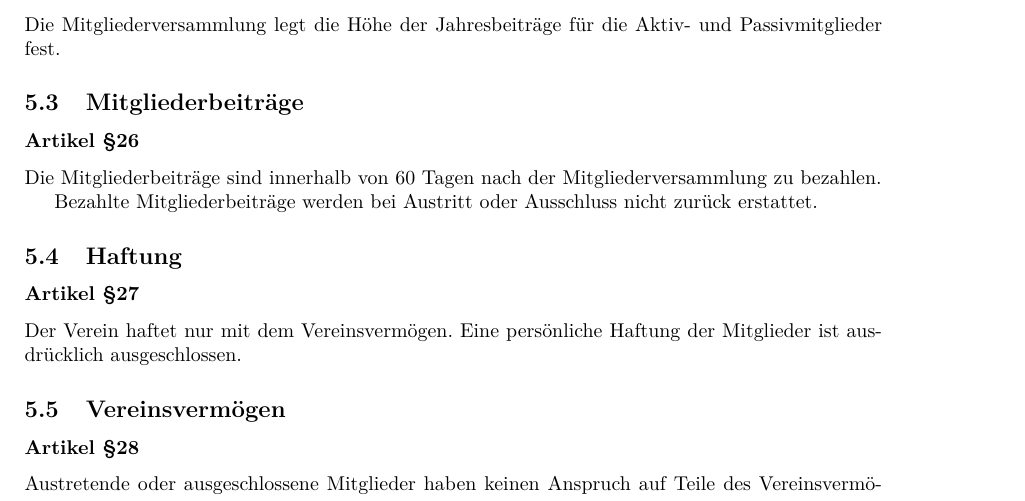
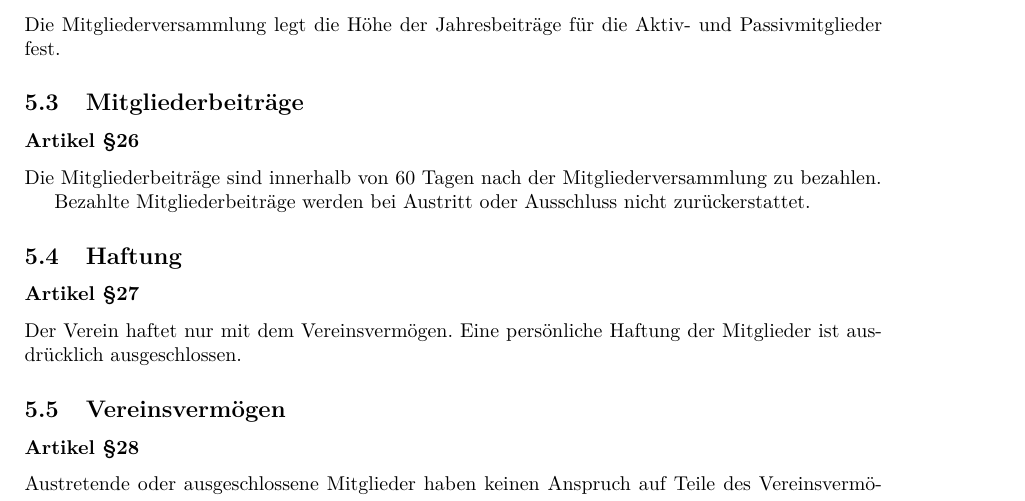
Before and after one commit to luxeria/luxstat, a LaTeX document (luxstat.tex): part of page 7 of 8, cut so that both start at the same text. Compiled offline with pdfLaTeX.

Commit message:
Type, close #6

```diff
--- a/luxstat.tex
+++ b/luxstat.tex
@@ -270,7 +270,7 @@ Die Mitgliederbeiträge sind innerhalb von 60 Tagen nach der
 Mitgliederversammlung zu bezahlen.
 
 Bezahlte Mitgliederbeiträge werden bei Austritt oder
-Ausschluss nicht zurück erstattet.
+Ausschluss nicht zurückerstattet.
 
 \subsection{Haftung}
 
```
